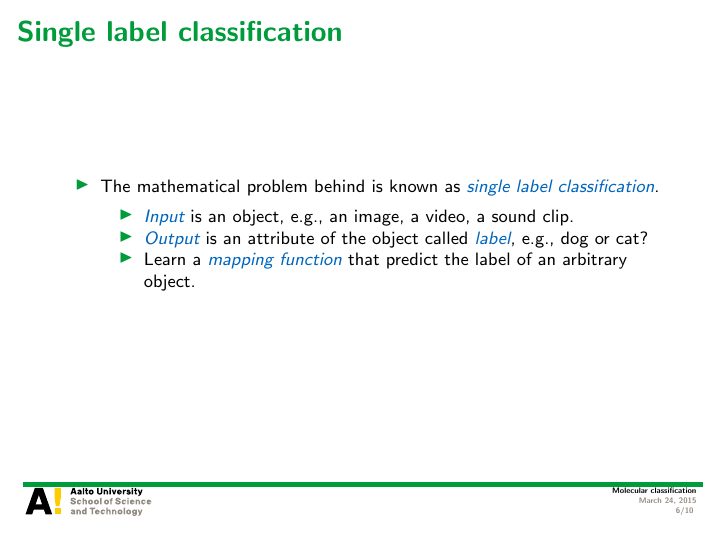
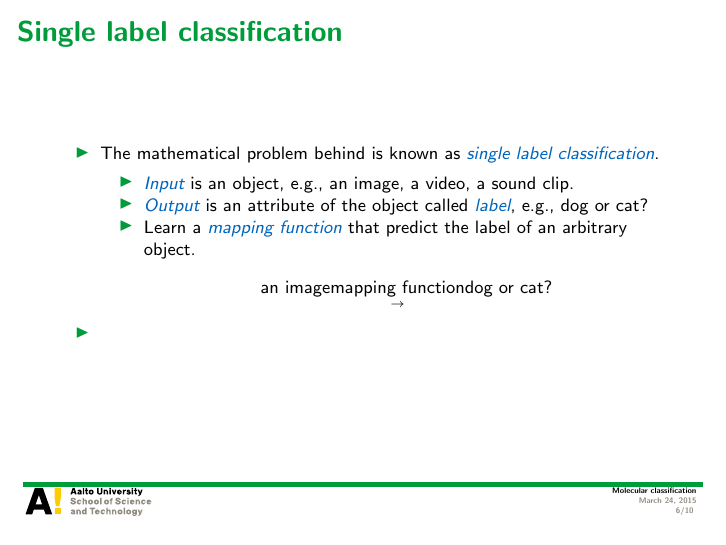
Before and after one commit to hongyusu/Posters_and_Presentations, LaTeX slides (Presentations/defence_presentation/example.tex): page 6 of 10. Compiled offline with pdfLaTeX.

Commit message:
auto upload

```diff
--- a/Presentations/defence_presentation/example.tex
+++ b/Presentations/defence_presentation/example.tex
@@ -96,7 +96,11 @@
 			\item \textit{\color{aaltoblue} Input} is an object, e.g., an image, a video, a sound clip.
 			\item \textit{\color{aaltoblue} Output} is an attribute of the object called \textit{\color{aaltoblue} label}, e.g., dog or cat?
 			\item Learn a \textit{\color{aaltoblue}mapping function} that predict the label of an arbitrary object.
+			\begin{align*}
+				\text{an image} \underset{\rightarrow}{\text{mapping function}} \text{dog or cat?}
+			\end{align*}
 		\end{itemize}
+		\item
 	\end{itemize}
 \end{frame}
 
```
Also changed, not shown: 1 other file.
